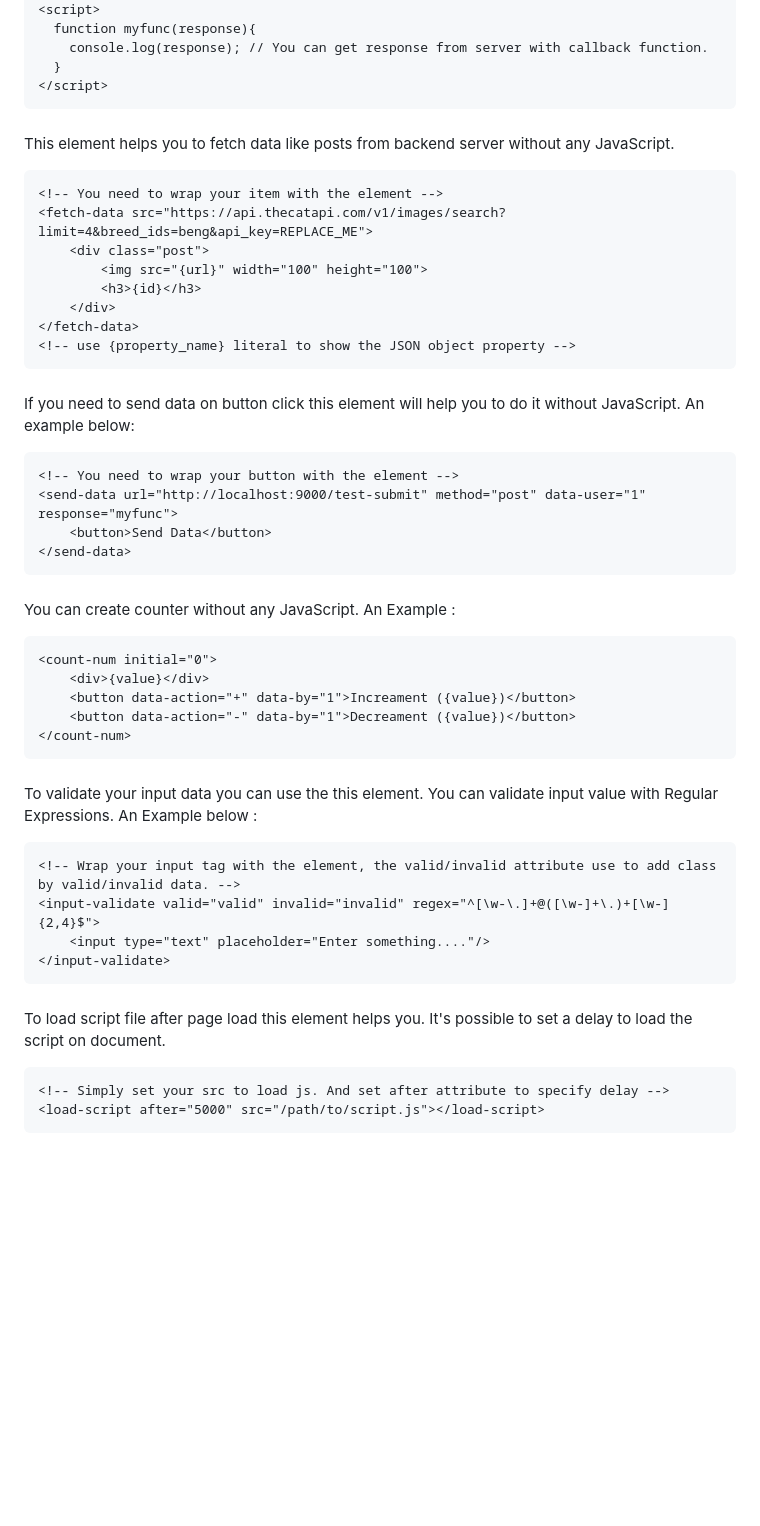
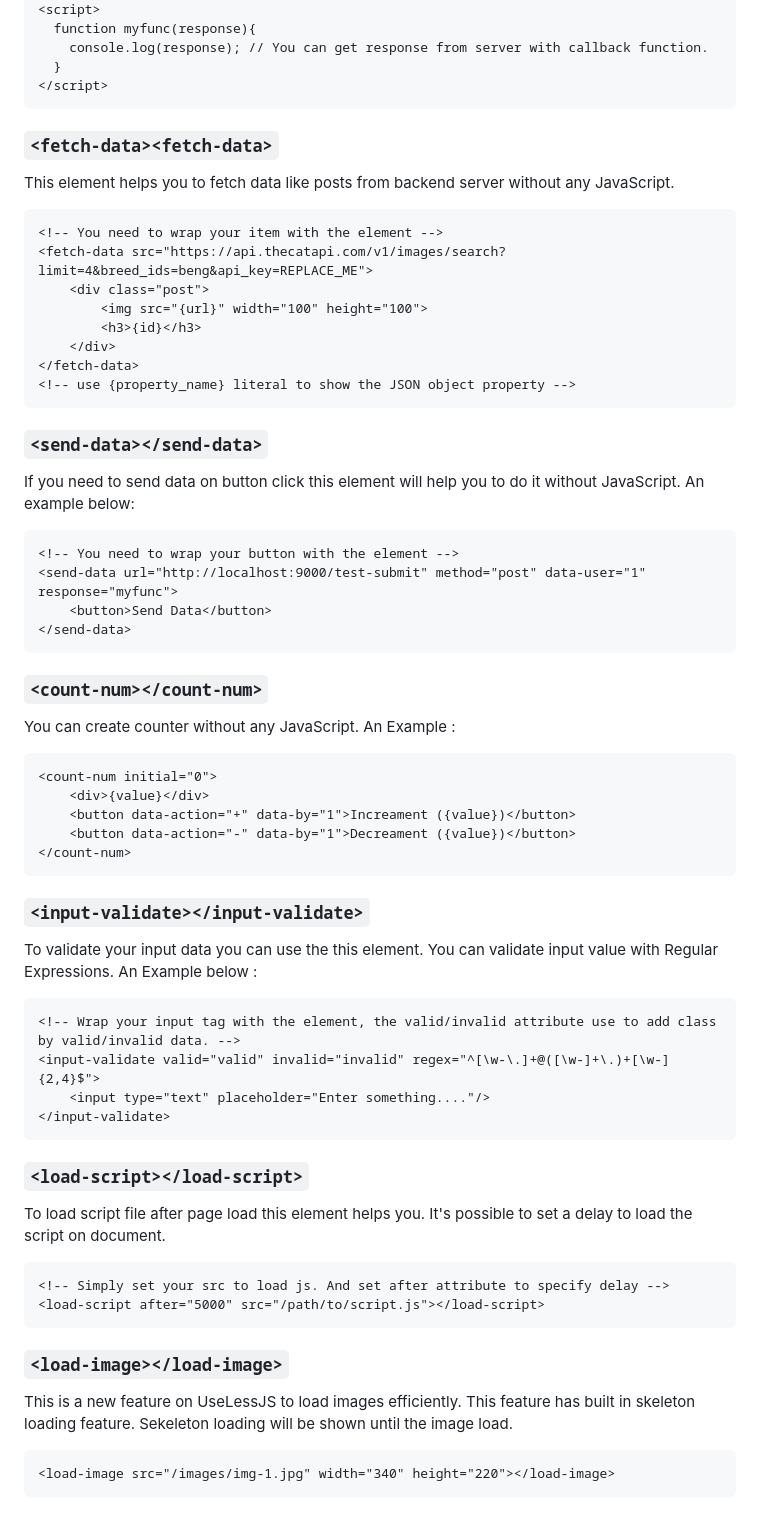
Before and after one commit to abthahiahmed/UseLessJs, a Markdown page: README.md, the part around one of its changes. GitHub-like rendering; blank space fills up the shorter version.

````diff
--- a/README.md
+++ b/README.md
@@ -41,7 +41,7 @@ This element helps you to submit form data to backend without refresh and JavaSc
 </script>
 ```
 
-### <fetch-data><fetch-data>
+### ```<fetch-data><fetch-data>```
 This element helps you to fetch data like posts from backend server without any JavaScript.
 
 ```html
@@ -55,7 +55,7 @@ This element helps you to fetch data like posts from backend server without any
 <!-- use {property_name} literal to show the JSON object property -->
 ```
 
-### <send-data></send-data>
+### ```<send-data></send-data>```
 If you need to send data on button click this element will help you to do it without JavaScript. An example below:
 
 ```html
@@ -65,7 +65,7 @@ If you need to send data on button click this element will help you to do it wit
 </send-data>
 ```
 
-### <count-num></count-num>
+### ```<count-num></count-num>```
 You can create counter without any JavaScript. An Example :
 
 ```html
@@ -76,7 +76,7 @@ You can create counter without any JavaScript. An Example :
 </count-num>
 ```
 
-### <input-validate></input-validate>
+### ```<input-validate></input-validate>```
 To validate your input data you can use the this element. You can validate input value with Regular Expressions. An Example below :
 
 ```html
@@ -86,10 +86,16 @@ To validate your input data you can use the this element. You can validate input
 </input-validate>
 ```
 
-### <load-script></load-script>
+### ```<load-script></load-script>```
 To load script file after page load this element helps you. It's possible to set a delay to load the script on document.
 
 ```html
 <!-- Simply set your src to load js. And set after attribute to specify delay -->
 <load-script after="5000" src="/path/to/script.js"></load-script>
 ```
+
+### ```<load-image></load-image>```
+This is a new feature on UseLessJS to load images efficiently. This feature has built in skeleton loading feature. Sekeleton loading will be shown until the image load.
+```html
+<load-image src="/images/img-1.jpg" width="340" height="220"></load-image>
+```
````
Also changed, not shown: other parts of README.md (+1 -1 lines).
